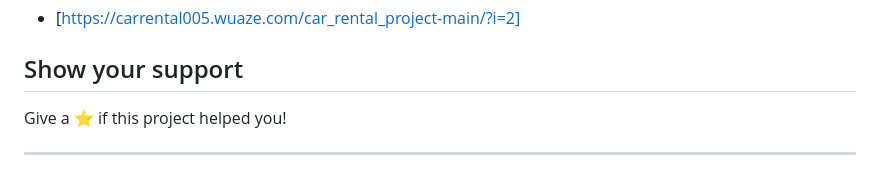
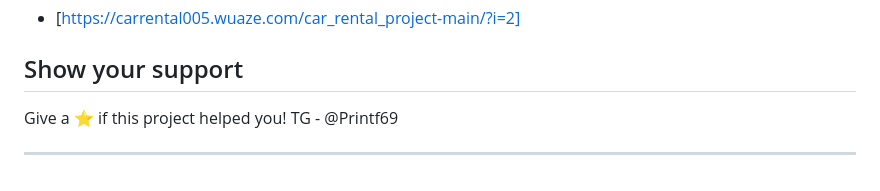
Before and after one commit to RajDevX/rentacar, a Markdown page: README.md, the part around the change. Drawn GitHub-style.

```diff
--- a/README.md
+++ b/README.md
@@ -119,5 +119,5 @@ This is a project for a car rental website. It is a project for the College Mini
 ## Show your support
 
 Give a ⭐️ if this project helped you!
-
+TG - @Printf69
 ***
```
